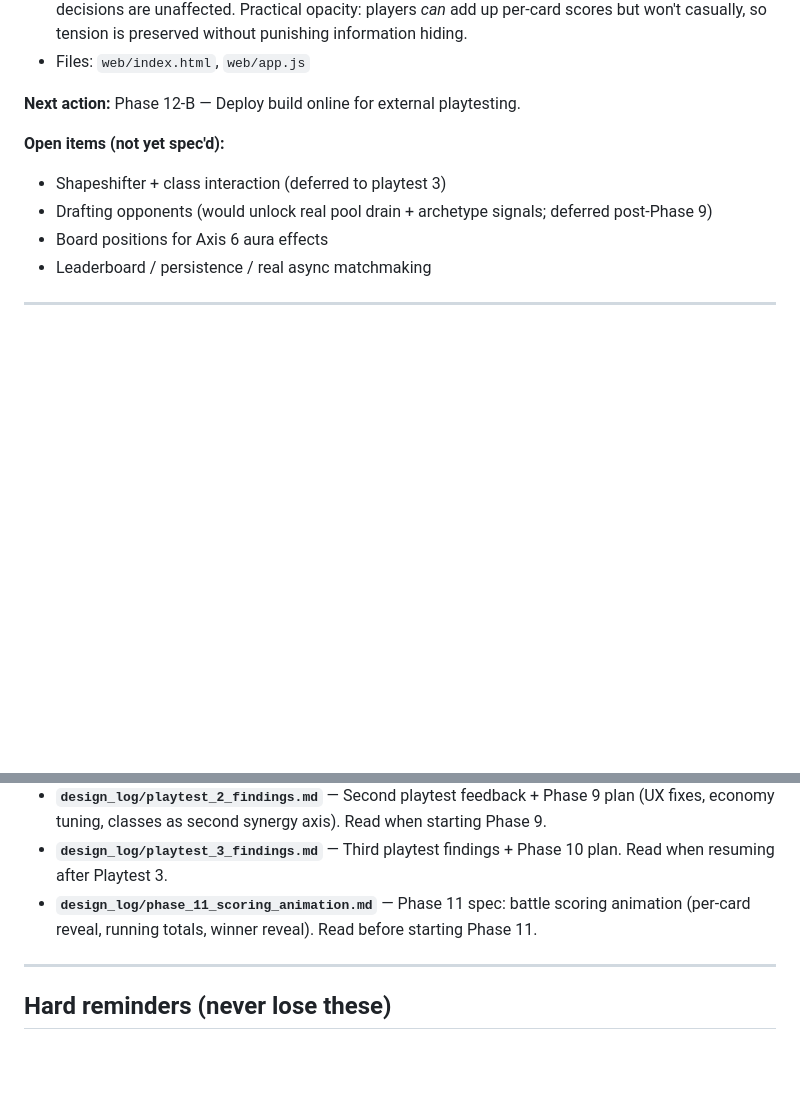
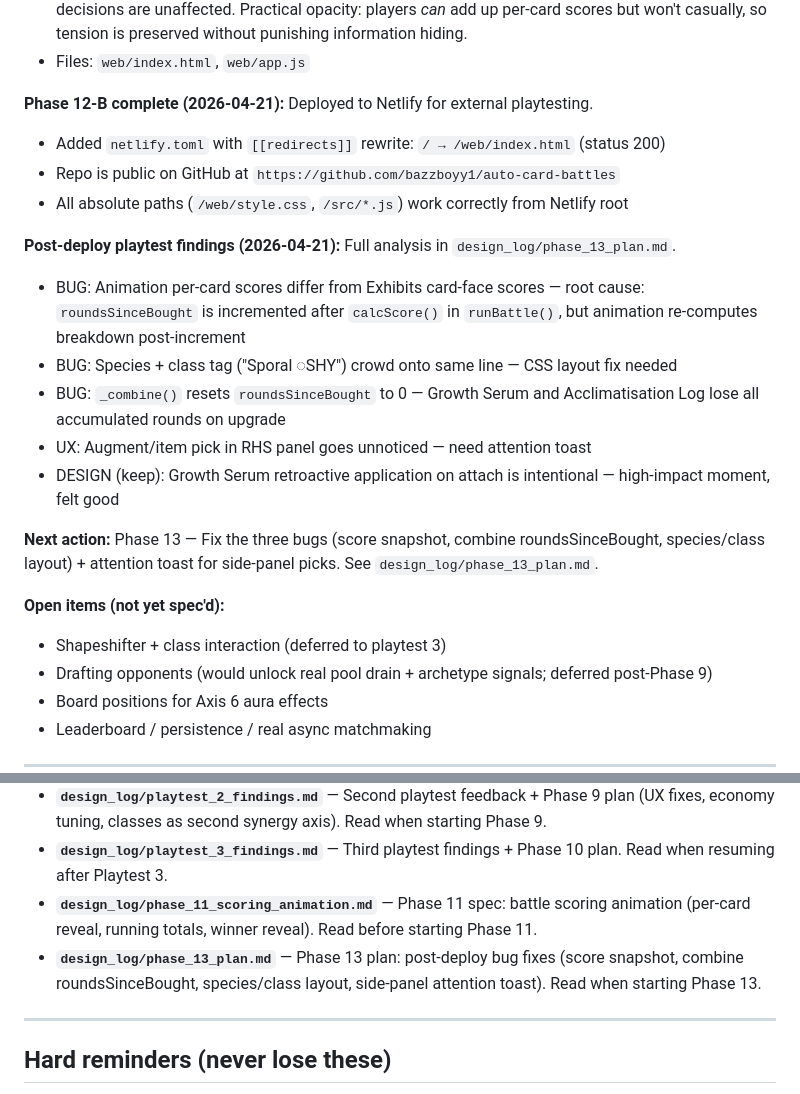
Before and after one commit to bazzboyy1/auto-card-battles, a Markdown page: DESIGN_LOG.md, 2 parts joined by grey strips. Drawn GitHub-style; blank space fills up the shorter version.

Commit message:
Log Phase 12-B deploy + Phase 13 plan (post-deploy bug fixes)
Co-Authored-By: Claude Sonnet 4.6 <noreply@anthropic.com>

```diff
--- a/DESIGN_LOG.md
+++ b/DESIGN_LOG.md
@@ -116,7 +116,19 @@ Class synergy values (final):
 - Design rationale: aggregate total is now only revealed during the judging animation (first dramatic moment); per-card scores, synergy bars, and tooltip breakdowns remain fully visible so buying decisions are unaffected. Practical opacity: players *can* add up per-card scores but won't casually, so tension is preserved without punishing information hiding.
 - Files: `web/index.html`, `web/app.js`
 
-**Next action:** Phase 12-B — Deploy build online for external playtesting.
+**Phase 12-B complete (2026-04-21):** Deployed to Netlify for external playtesting.
+- Added `netlify.toml` with `[[redirects]]` rewrite: `/ → /web/index.html` (status 200)
+- Repo is public on GitHub at `https://github.com/bazzboyy1/auto-card-battles`
+- All absolute paths (`/web/style.css`, `/src/*.js`) work correctly from Netlify root
+
+**Post-deploy playtest findings (2026-04-21):** Full analysis in `design_log/phase_13_plan.md`.
+- BUG: Animation per-card scores differ from Exhibits card-face scores — root cause: `roundsSinceBought` is incremented after `calcScore()` in `runBattle()`, but animation re-computes breakdown post-increment
+- BUG: Species + class tag ("Sporal ◌SHY") crowd onto same line — CSS layout fix needed
+- BUG: `_combine()` resets `roundsSinceBought` to 0 — Growth Serum and Acclimatisation Log lose all accumulated rounds on upgrade
+- UX: Augment/item pick in RHS panel goes unnoticed — need attention toast
+- DESIGN (keep): Growth Serum retroactive application on attach is intentional — high-impact moment, felt good
+
+**Next action:** Phase 13 — Fix the three bugs (score snapshot, combine roundsSinceBought, species/class layout) + attention toast for side-panel picks. See `design_log/phase_13_plan.md`.
 
 **Open items (not yet spec'd):**
 - Shapeshifter + class interaction (deferred to playtest 3)
@@ -144,6 +156,7 @@ Class synergy values (final):
 - **`design_log/playtest_2_findings.md`** — Second playtest feedback + Phase 9 plan (UX fixes, economy tuning, classes as second synergy axis). Read when starting Phase 9.
 - **`design_log/playtest_3_findings.md`** — Third playtest findings + Phase 10 plan. Read when resuming after Playtest 3.
 - **`design_log/phase_11_scoring_animation.md`** — Phase 11 spec: battle scoring animation (per-card reveal, running totals, winner reveal). Read before starting Phase 11.
+- **`design_log/phase_13_plan.md`** — Phase 13 plan: post-deploy bug fixes (score snapshot, combine roundsSinceBought, species/class layout, side-panel attention toast). Read when starting Phase 13.
 
 ---
 
```
Also changed, not shown: design_log/phase_13_plan.md (added, +75 -0 lines).
